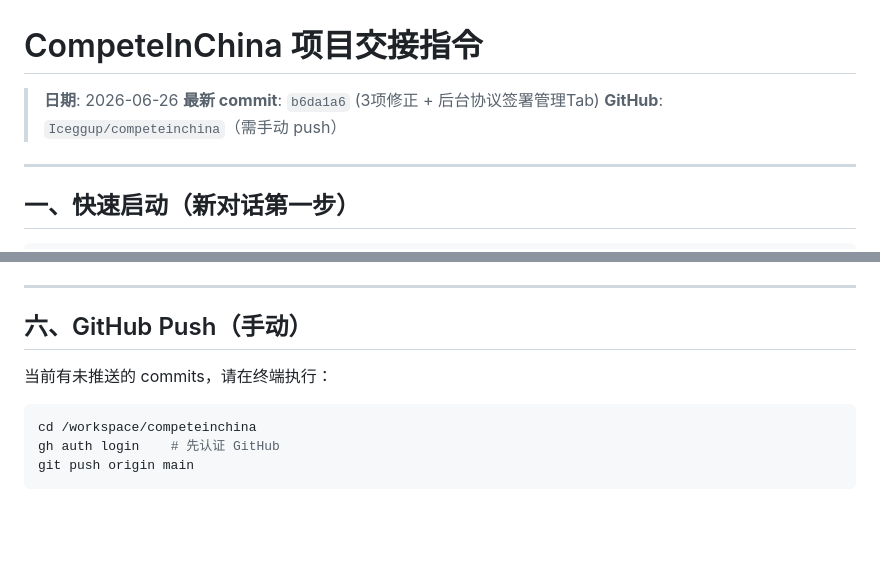
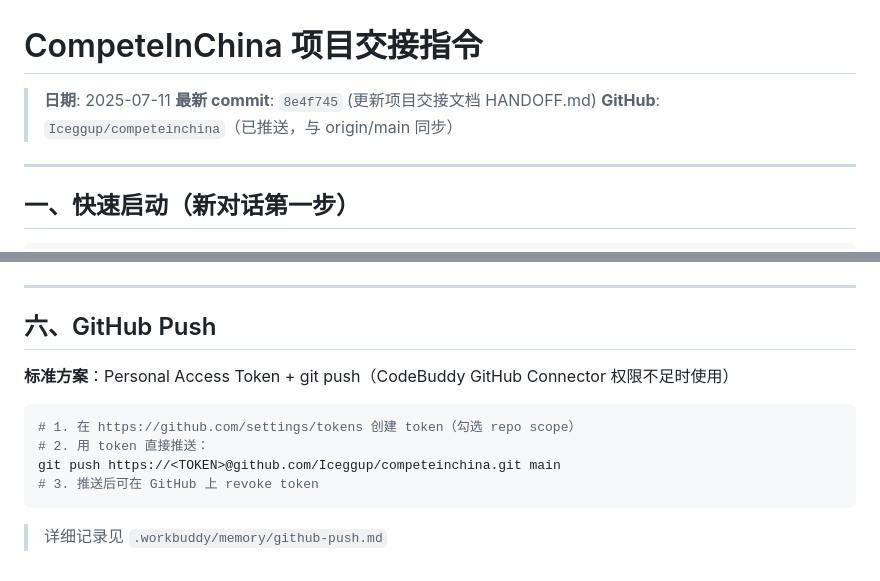
Before and after one commit to Iceggup/competeinchina, a Markdown page: HANDOFF.md, 2 parts joined by grey strips. Rendered like a GitHub page; blank space fills up the shorter version.

Commit message:
docs: 更新 HANDOFF + 添加 GitHub Push 工作流记忆

````diff
--- a/HANDOFF.md
+++ b/HANDOFF.md
@@ -1,8 +1,8 @@
 # CompeteInChina 项目交接指令
 
-> **日期**: 2026-06-26
-> **最新 commit**: `b6da1a6` (3项修正 + 后台协议签署管理Tab)
-> **GitHub**: `Iceggup/competeinchina`（需手动 push）
+> **日期**: 2025-07-11
+> **最新 commit**: `8e4f745` (更新项目交接文档 HANDOFF.md)
+> **GitHub**: `Iceggup/competeinchina`（已推送，与 origin/main 同步）
 
 ---
 
@@ -75,11 +75,15 @@ db/competeinchina.db                    — SQLite（新增agreement_signatures
 
 ---
 
-## 六、GitHub Push（手动）
+## 六、GitHub Push
 
-当前有未推送的 commits，请在终端执行：
+**标准方案**：Personal Access Token + git push（CodeBuddy GitHub Connector 权限不足时使用）
+
 ```bash
-cd /workspace/competeinchina
-gh auth login    # 先认证 GitHub
-git push origin main
+# 1. 在 https://github.com/settings/tokens 创建 token（勾选 repo scope）
+# 2. 用 token 直接推送：
+git push https://<TOKEN>@github.com/Iceggup/competeinchina.git main
+# 3. 推送后可在 GitHub 上 revoke token
 ```
+
+> 详细记录见 `.workbuddy/memory/github-push.md`
````
Also changed, not shown: .workbuddy/memory/github-push.md (added, +25 -0 lines).
